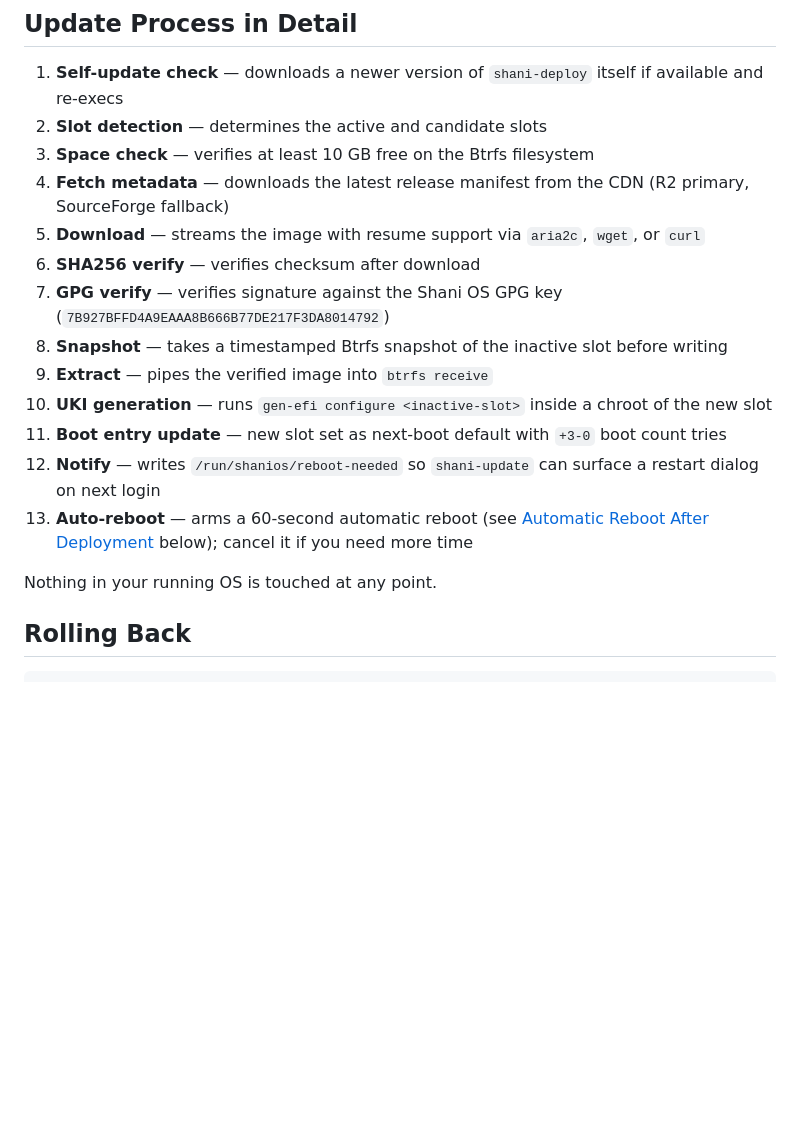
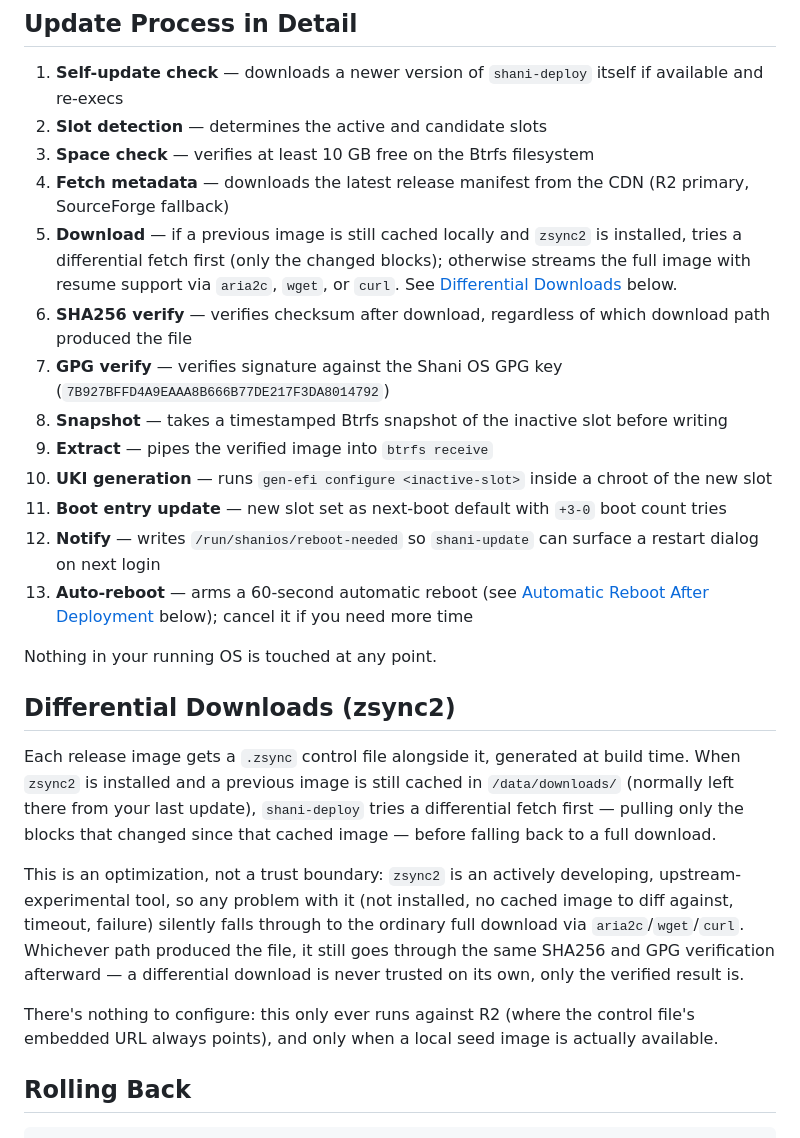
Before and after one commit to shani8dev/shani-docs, a Markdown page: docs/updates/system.md, the part around one of its changes. Rendered like a GitHub page; blank space fills up the shorter version.

Commit message:
Document differential (zsync2) downloads
shani-deploy now tries a zsync2 differential fetch before the full
download when a previous image is cached and zsync2 is installed.
Documented as an optimization layered on the existing verification
flow, not a change to it — the same SHA256/GPG checks still apply
regardless of which path produced the file.

Co-Authored-By: Claude Sonnet 5 <noreply@anthropic.com>

```diff
--- a/docs/updates/system.md
+++ b/docs/updates/system.md
@@ -124,8 +124,8 @@ Auto-reboot is skipped entirely in `--dry-run` mode. It is armed via a transient
 2. **Slot detection** — determines the active and candidate slots
 3. **Space check** — verifies at least 10 GB free on the Btrfs filesystem
 4. **Fetch metadata** — downloads the latest release manifest from the CDN (R2 primary, SourceForge fallback)
-5. **Download** — streams the image with resume support via `aria2c`, `wget`, or `curl`
-6. **SHA256 verify** — verifies checksum after download
+5. **Download** — if a previous image is still cached locally and `zsync2` is installed, tries a differential fetch first (only the changed blocks); otherwise streams the full image with resume support via `aria2c`, `wget`, or `curl`. See [Differential Downloads](#differential-downloads-zsync2) below.
+6. **SHA256 verify** — verifies checksum after download, regardless of which download path produced the file
 7. **GPG verify** — verifies signature against the Shani OS GPG key (`7B927BFFD4A9EAAA8B666B77DE217F3DA8014792`)
 8. **Snapshot** — takes a timestamped Btrfs snapshot of the inactive slot before writing
 9. **Extract** — pipes the verified image into `btrfs receive`
@@ -135,6 +135,14 @@ Auto-reboot is skipped entirely in `--dry-run` mode. It is armed via a transient
 13. **Auto-reboot** — arms a 60-second automatic reboot (see [Automatic Reboot After Deployment](#automatic-reboot-after-deployment) below); cancel it if you need more time
 
 Nothing in your running OS is touched at any point.
+
+## Differential Downloads (zsync2)
+
+Each release image gets a `.zsync` control file alongside it, generated at build time. When `zsync2` is installed and a previous image is still cached in `/data/downloads/` (normally left there from your last update), `shani-deploy` tries a differential fetch first — pulling only the blocks that changed since that cached image — before falling back to a full download.
+
+This is an optimization, not a trust boundary: `zsync2` is an actively developing, upstream-experimental tool, so any problem with it (not installed, no cached image to diff against, timeout, failure) silently falls through to the ordinary full download via `aria2c`/`wget`/`curl`. Whichever path produced the file, it still goes through the same SHA256 and GPG verification afterward — a differential download is never trusted on its own, only the verified result is.
+
+There's nothing to configure: this only ever runs against R2 (where the control file's embedded URL always points), and only when a local seed image is actually available.
 
 ## Rolling Back
 
```
Also changed, not shown: other parts of docs/updates/system.md (+1 -1 lines).
